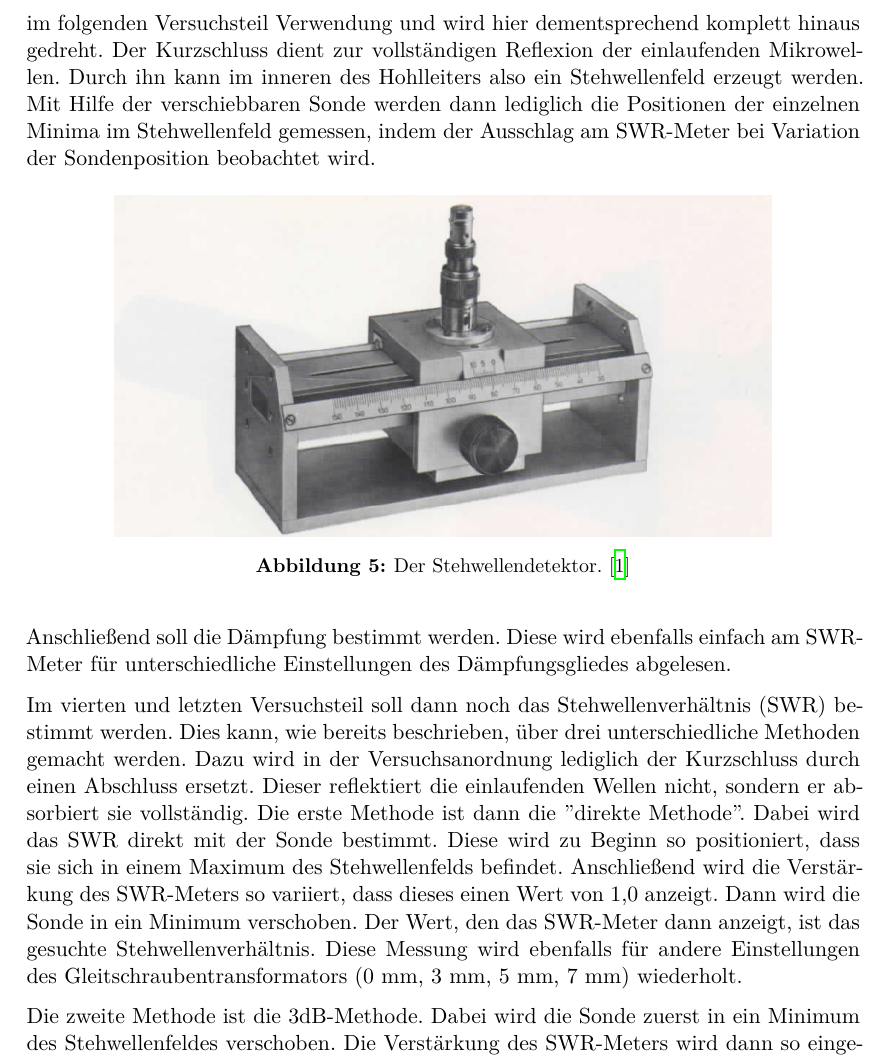
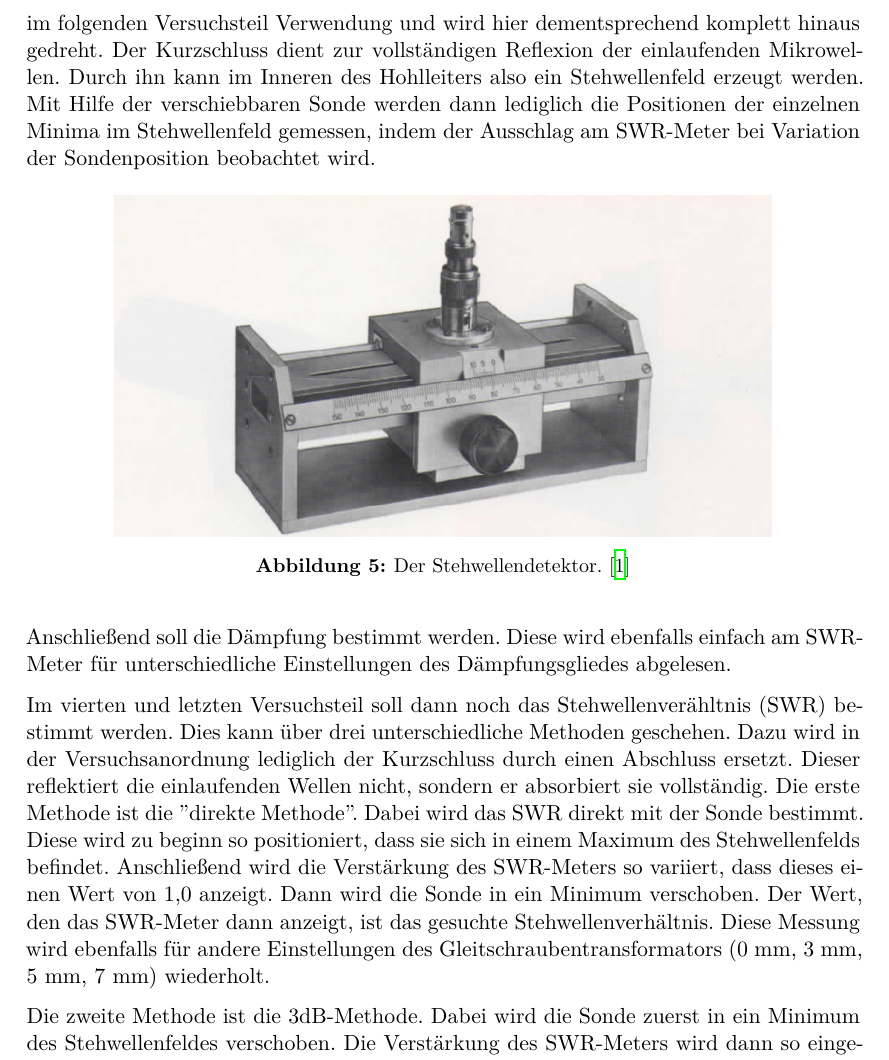
Before and after one commit to Christopherkrause1/FortgeschrittenesPraktikum, a LaTeX document (V53-Mikrowellen/main.tex, which reads V53-Mikrowellen/content/durchfuehrung.tex): part of page 8 of 12, cut so that both start at the same text. Compiled offline with XeLaTeX.

Commit message:
durchfuehrung verbesserung

```diff
--- a/V53-Mikrowellen/content/durchfuehrung.tex
+++ b/V53-Mikrowellen/content/durchfuehrung.tex
@@ -55,7 +55,7 @@ Der Gleitschraubentransformator besteht aus einem Stück Hohlleiter, in welches
 Metallstift hinein gedreht werden kann. Dieser findet jedoch erst im folgenden Versuchsteil
 Verwendung und wird hier dementsprechend komplett hinaus gedreht. Der Kurzschluss
 dient zur vollständigen Reflexion der einlaufenden Mikrowellen. Durch ihn kann
-im inneren des Hohlleiters also ein Stehwellenfeld erzeugt werden. Mit Hilfe der
+im Inneren des Hohlleiters also ein Stehwellenfeld erzeugt werden. Mit Hilfe der
 verschiebbaren Sonde werden dann lediglich die Positionen der einzelnen Minima
 im Stehwellenfeld gemessen, indem der Ausschlag am SWR-Meter bei Variation der
 Sondenposition beobachtet wird.
@@ -70,12 +70,12 @@ Sondenposition beobachtet wird.
 Anschließend soll die Dämpfung bestimmt werden. Diese wird ebenfalls einfach am
 SWR-Meter für unterschiedliche Einstellungen des Dämpfungsgliedes abgelesen.
 
-Im vierten und letzten Versuchsteil soll dann noch das Stehwellenverhältnis (SWR) bestimmt werden.
-Dies kann, wie bereits beschrieben, über drei unterschiedliche Methoden gemacht werden.
+Im vierten und letzten Versuchsteil soll dann noch das Stehwellenverähltnis (SWR) bestimmt werden.
+Dies kann über drei unterschiedliche Methoden geschehen.
 Dazu wird in der Versuchsanordnung lediglich der Kurzschluss durch einen Abschluss ersetzt.
 Dieser reflektiert die einlaufenden Wellen nicht, sondern er absorbiert sie vollständig.
-Die erste Methode ist dann die "direkte Methode". Dabei wird das SWR direkt mit der
-Sonde bestimmt. Diese wird zu Beginn so positioniert, dass sie sich in einem
+Die erste Methode ist die "direkte Methode". Dabei wird das SWR direkt mit der
+Sonde bestimmt. Diese wird zu beginn so positioniert, dass sie sich in einem
 Maximum des Stehwellenfelds befindet. Anschließend wird die Verstärkung des SWR-Meters
 so variiert, dass dieses einen Wert von 1,0 anzeigt. Dann wird die Sonde in ein Minimum
 verschoben. Der Wert, den das SWR-Meter dann anzeigt, ist das gesuchte Stehwellenverhältnis.
```
